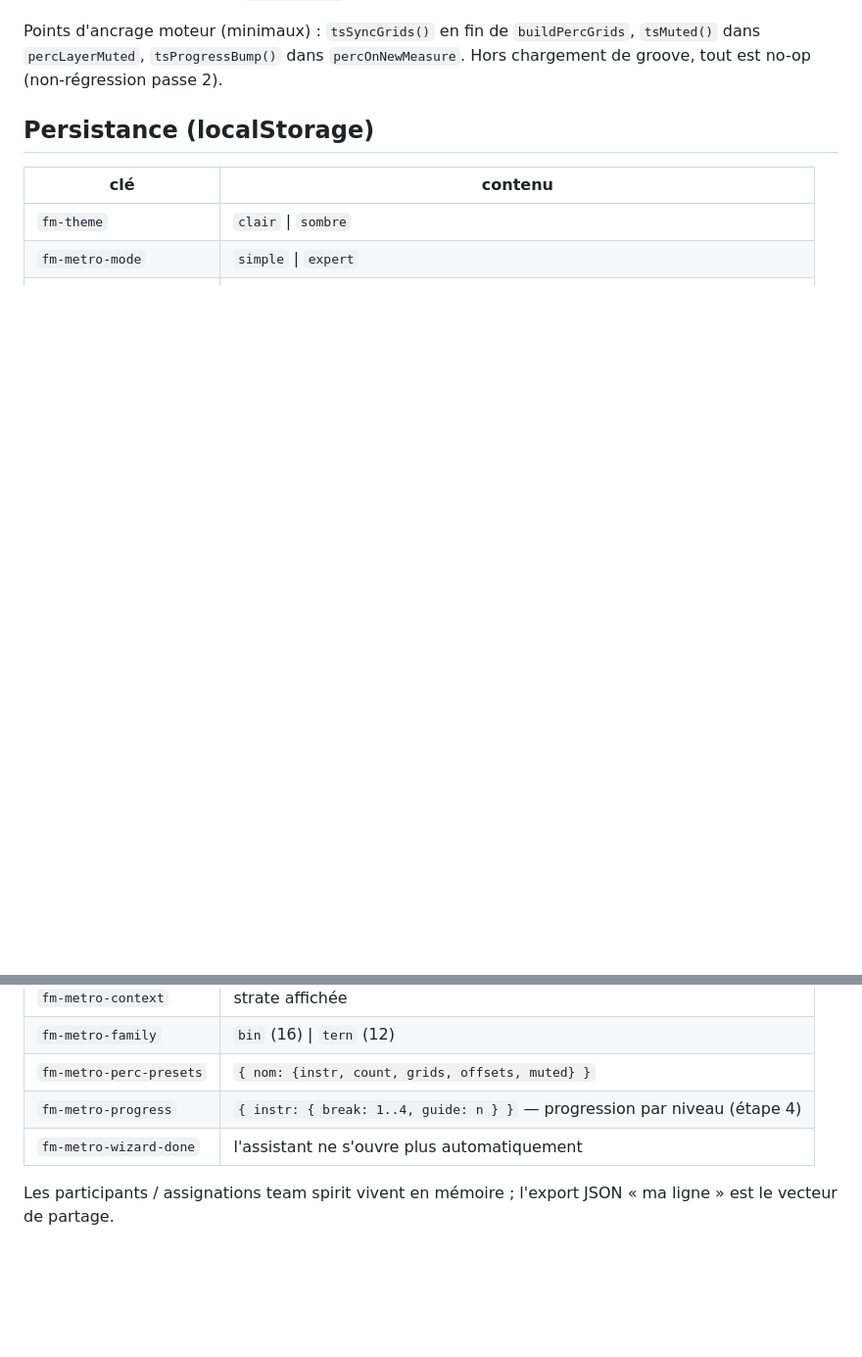
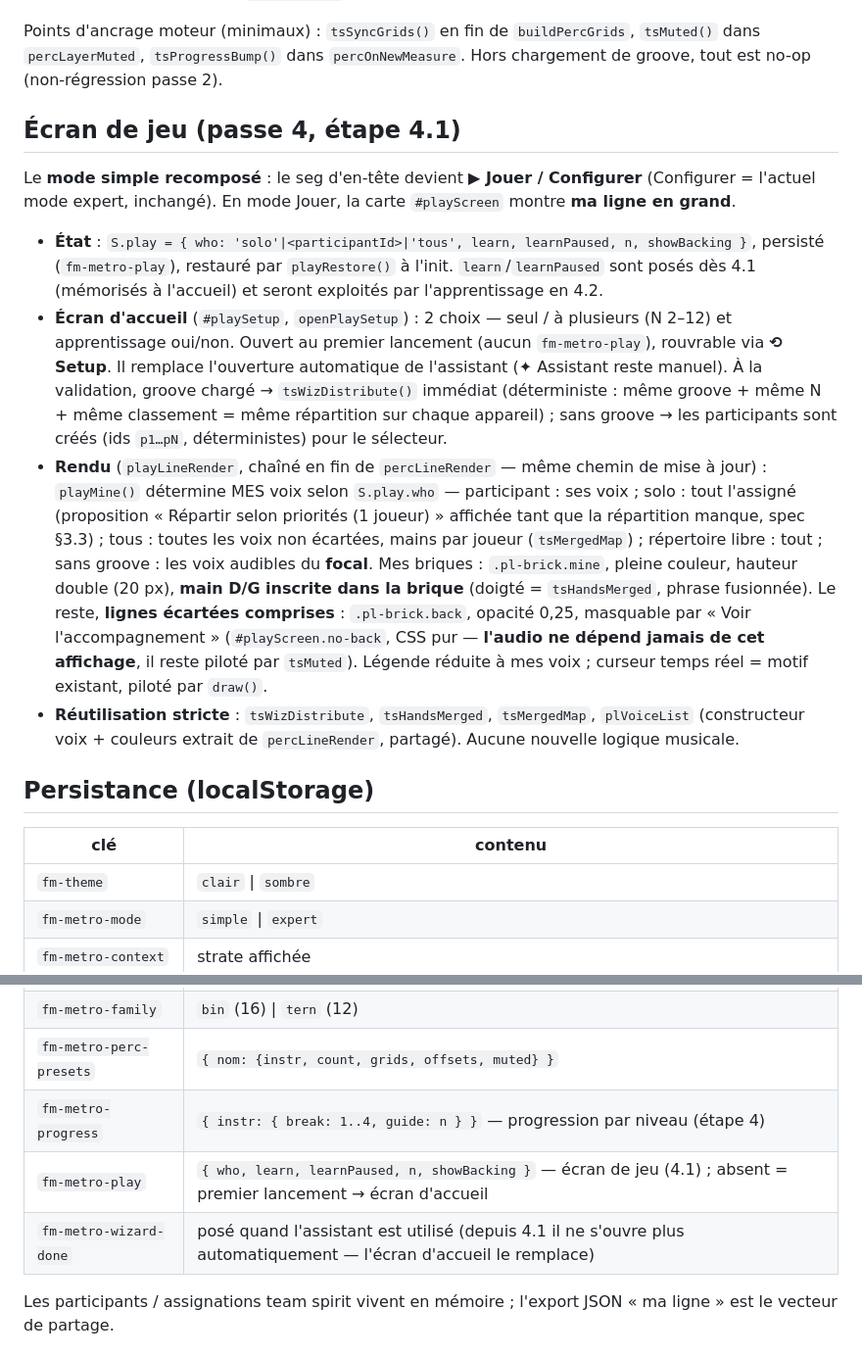
Before and after one commit to nmulongo-sys/metronome, a Markdown page: README.md, 2 parts joined by grey strips. Shown at 98% size. Drawn GitHub-style; blank space fills up the shorter version.

```diff
--- a/README.md
+++ b/README.md
@@ -83,6 +83,34 @@ Points d'ancrage moteur (minimaux) : `tsSyncGrids()` en fin de `buildPercGrids`,
 `percLayerMuted`, `tsProgressBump()` dans `percOnNewMeasure`. Hors chargement de groove, tout est no-op
 (non-régression passe 2).
 
+## Écran de jeu (passe 4, étape 4.1)
+
+Le **mode simple recomposé** : le seg d'en-tête devient **▶ Jouer / Configurer** (Configurer =
+l'actuel mode expert, inchangé). En mode Jouer, la carte `#playScreen` montre **ma ligne en grand**.
+
+- **État** : `S.play = { who: 'solo'|<participantId>|'tous', learn, learnPaused, n, showBacking }`,
+  persisté (`fm-metro-play`), restauré par `playRestore()` à l'init. `learn`/`learnPaused` sont
+  posés dès 4.1 (mémorisés à l'accueil) et seront exploités par l'apprentissage en 4.2.
+- **Écran d'accueil** (`#playSetup`, `openPlaySetup`) : 2 choix — seul / à plusieurs (N 2–12) et
+  apprentissage oui/non. Ouvert au premier lancement (aucun `fm-metro-play`), rouvrable via
+  **⟲ Setup**. Il remplace l'ouverture automatique de l'assistant (✦ Assistant reste manuel).
+  À la validation, groove chargé → `tsWizDistribute()` immédiat (déterministe : même groove +
+  même N + même classement = même répartition sur chaque appareil) ; sans groove → les
+  participants sont créés (ids `p1…pN`, déterministes) pour le sélecteur.
+- **Rendu** (`playLineRender`, chaîné en fin de `percLineRender` — même chemin de mise à jour) :
+  `playMine()` détermine MES voix selon `S.play.who` — participant : ses voix ; solo : tout
+  l'assigné (proposition « Répartir selon priorités (1 joueur) » affichée tant que la répartition
+  manque, spec §3.3) ; tous : toutes les voix non écartées, mains par joueur (`tsMergedMap`) ;
+  répertoire libre : tout ; sans groove : les voix audibles du **focal**. Mes briques :
+  `.pl-brick.mine`, pleine couleur, hauteur double (20 px), **main D/G inscrite dans la brique**
+  (doigté = `tsHandsMerged`, phrase fusionnée). Le reste, **lignes écartées comprises** :
+  `.pl-brick.back`, opacité 0,25, masquable par « Voir l'accompagnement » (`#playScreen.no-back`,
+  CSS pur — **l'audio ne dépend jamais de cet affichage**, il reste piloté par `tsMuted`).
+  Légende réduite à mes voix ; curseur temps réel = motif existant, piloté par `draw()`.
+- **Réutilisation stricte** : `tsWizDistribute`, `tsHandsMerged`, `tsMergedMap`, `plVoiceList`
+  (constructeur voix + couleurs extrait de `percLineRender`, partagé). Aucune nouvelle logique
+  musicale.
+
 ## Persistance (localStorage)
 
 | clé | contenu |
@@ -93,7 +121,8 @@ Points d'ancrage moteur (minimaux) : `tsSyncGrids()` en fin de `buildPercGrids`,
 | `fm-metro-family` | `bin` (16) \| `tern` (12) |
 | `fm-metro-perc-presets` | `{ nom: {instr, count, grids, offsets, muted} }` |
 | `fm-metro-progress` | `{ instr: { break: 1..4, guide: n } }` — progression par niveau (étape 4) |
-| `fm-metro-wizard-done` | l'assistant ne s'ouvre plus automatiquement |
+| `fm-metro-play` | `{ who, learn, learnPaused, n, showBacking }` — écran de jeu (4.1) ; absent = premier lancement → écran d'accueil |
+| `fm-metro-wizard-done` | posé quand l'assistant est utilisé (depuis 4.1 il ne s'ouvre plus automatiquement — l'écran d'accueil le remplace) |
 
 Les participants / assignations team spirit vivent en mémoire ; l'export JSON « ma ligne » est le vecteur
 de partage.
```
Also changed, not shown: other parts of README.md (+36 -2 lines).
